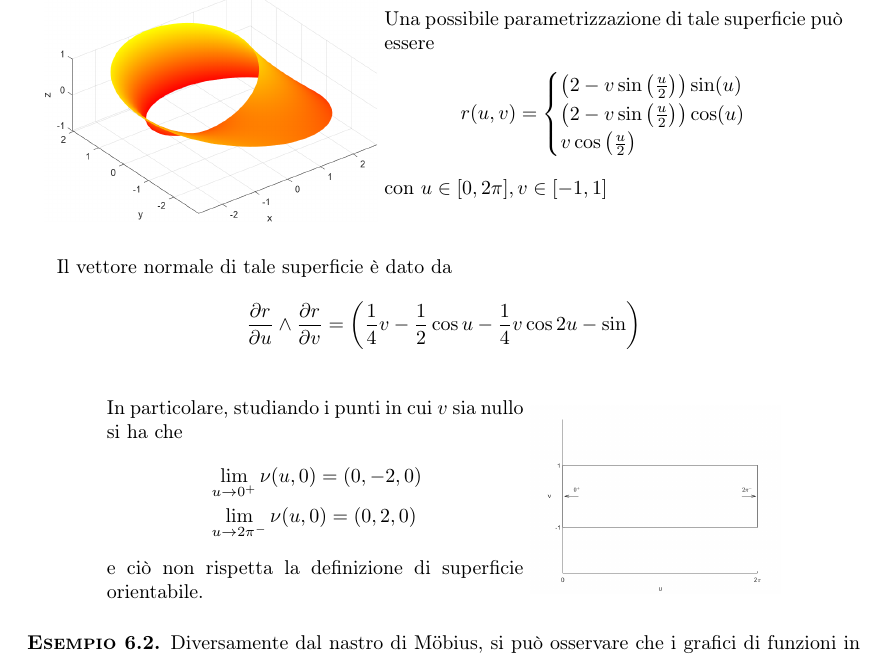
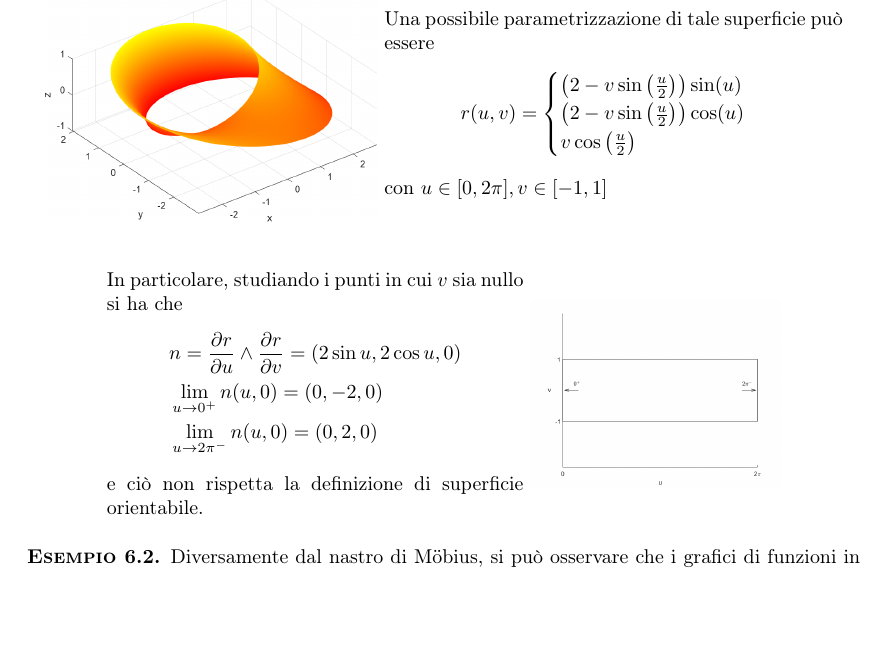
Before and after one commit to pieferrario/Appunti-di-AM2, a LaTeX book (main.tex, which reads Capitoli/Capitolo6/Superifici.tex): part of page 79 of 80, cut so that both start at the same text, the shorter picture padded with empty space. Compiled offline with pdfLaTeX.

Commit message:
Updates from Overleaf

```diff
--- a/Capitoli/Capitolo6/Superifici.tex
+++ b/Capitoli/Capitolo6/Superifici.tex
@@ -110,17 +110,14 @@ Una superficie $S$ si dice \textbf{orientabile} se $\nu$ può essere estesa con
     con $u \in [0, 2\pi], v \in [-1,1]$
      \end{minipage}
  \end{figure}
- Il vettore normale di tale superficie è dato da
- \begin{equation*}
-     \frac{\partial r}{\partial u} \wedge \frac{\partial r}{\partial v} = \left( \frac{1}{4}v- \frac{1}{2} \cos u - \frac{1}{4} v \cos 2u - \sin \right)
- \end{equation*}
  \begin{figure}[H]
      \centering
      \begin{minipage}{0.5\textwidth}
  In particolare, studiando i punti in cui $v$ sia nullo si ha che
  \begin{align*}
-     &\lim_{u \to 0^+} \nu (u,0) = (0,-2,0)\\
-     &\lim_{u \to 2\pi^-} \nu (u,0) = (0,2,0)
+     & n=\frac{\partial r}{\partial u} \wedge \frac{\partial r}{\partial v}=(2\sin u, 2 \cos u, 0)\\
+     &\lim_{u \to 0^+} n (u,0) = (0,-2,0)\\
+     &\lim_{u \to 2\pi^-} n (u,0) = (0,2,0)
  \end{align*}
  e ciò non rispetta la definizione di superficie orientabile.
  \end{minipage}
```
